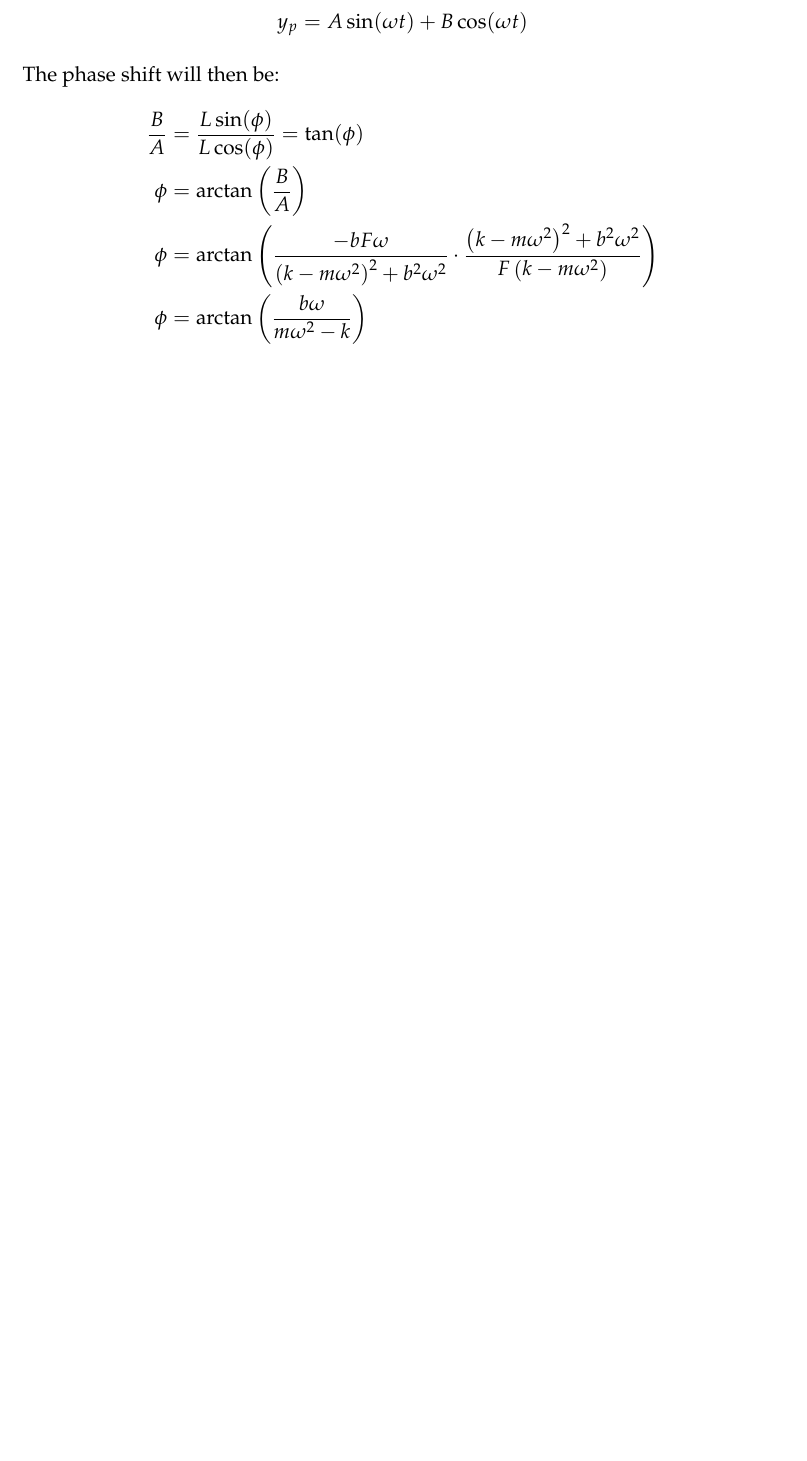
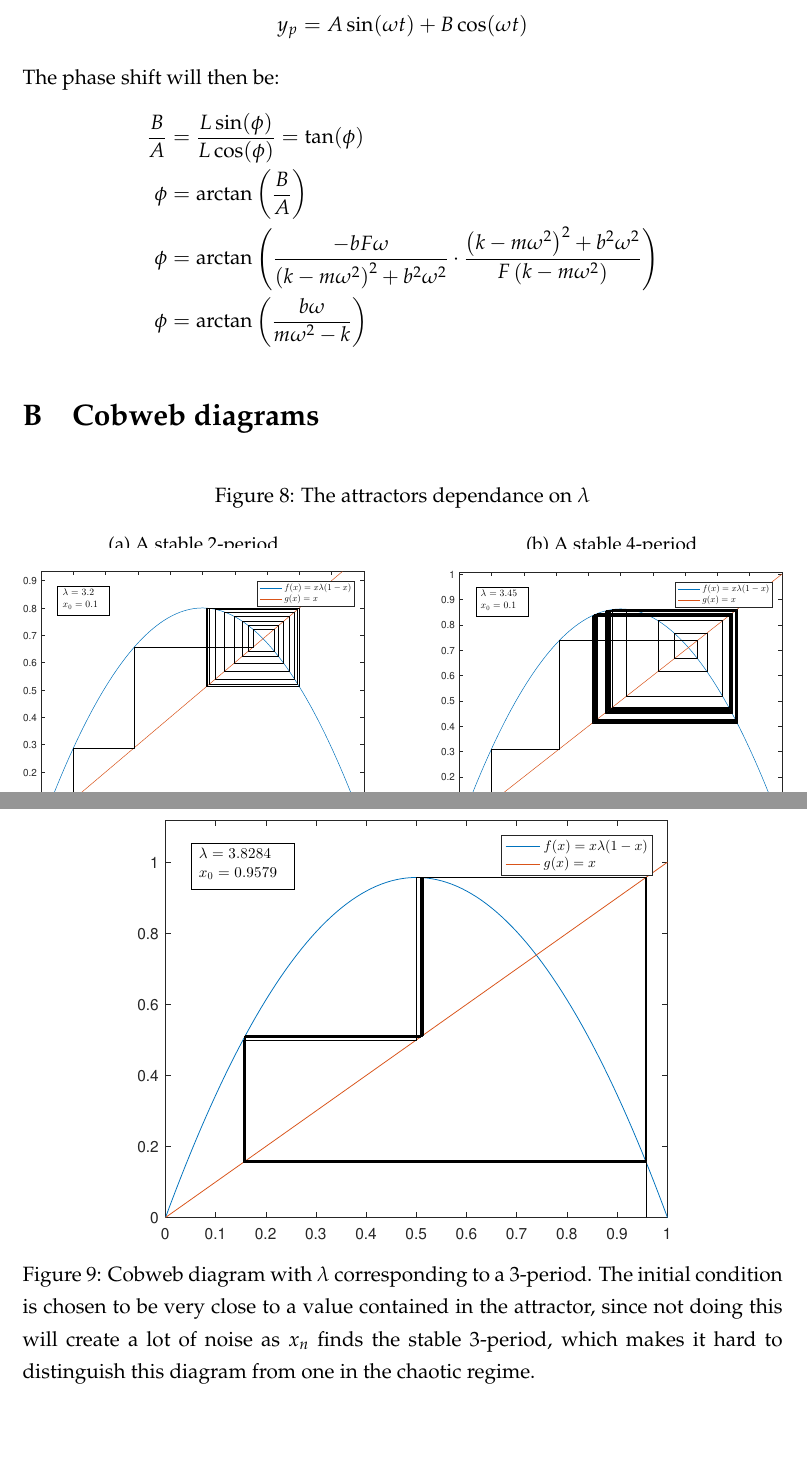
Before and after one commit to bts30/FirstYearProject, a LaTeX paper (main.tex): part of page 17 of 17 before the commit and two parts of pages 17 and 18 of 18 after it, the two joined at a grey line, cut so that both start at the same text, the shorter picture padded with empty space. Compiled offline with LaTeX, dvips and Ghostscript.

Commit message:
More figures in the appendix

```diff
--- a/main.tex
+++ b/main.tex
@@ -379,4 +379,30 @@ The phase shift will then be:
 \phi &= \arctan\left( \frac{-bF\omega}{\left(k-m\omega^2\right)^2+b^2\omega^2} \cdot \frac{\left(k-m\omega^2\right)^2+b^2\omega^2}{F\left(k-m\omega^2\right)} \right)\\
 \phi &= \arctan\left( \frac{b\omega}{m\omega^2-k} \right)
 \end{align*}
+
+\section{Cobweb diagrams}
+
+\begin{figure}[h]
+	\centering
+	\caption{The attractors dependance on $\lambda$}
+	\begin{subfigure}{0.45\textwidth}
+		\centering
+		\caption{A stable 2-period}
+		\includegraphics[width=\linewidth]{{Figures/cobweb_x1_l32_iter100}}
+	\end{subfigure}\hfill
+	\begin{subfigure}{0.45\textwidth}
+		\centering
+		\caption{A stable 4-period}
+		\includegraphics[width=\linewidth]{{Figures/cobweb_x1_l35_iter100}}
+	\end{subfigure}
+\end{figure}
+
+\begin{figure}
+	\centering
+	\includegraphics[width=0.7\linewidth]{Figures/cobweb_x10_l38_iter100}
+	\caption{Cobweb diagram with $\lambda$ corresponding to a 3-period. The initial condition is chosen to be very close to a value contained in the attractor, since not doing this will create a lot of noise as $x_n$ finds the stable 3-period, which makes it hard to distinguish this diagram from one in the chaotic regime.}
+	\label{fig:cobwebx10l38iter100}
+\end{figure}
+
+
 \end{document}
```
Also changed, not shown: Figures/cobweb_x10_l38_iter100.eps (added), Figures/cobweb_x1_l35_iter100.eps (added), main.tex (12 more changed lines).
